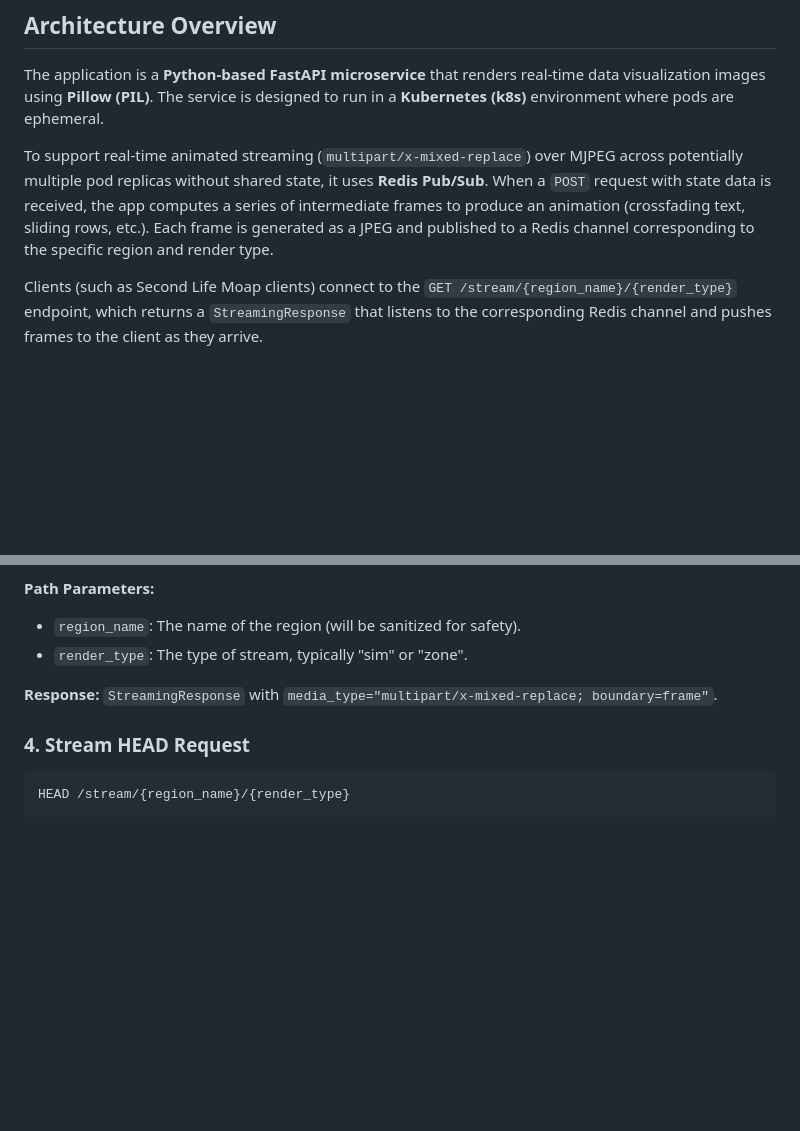
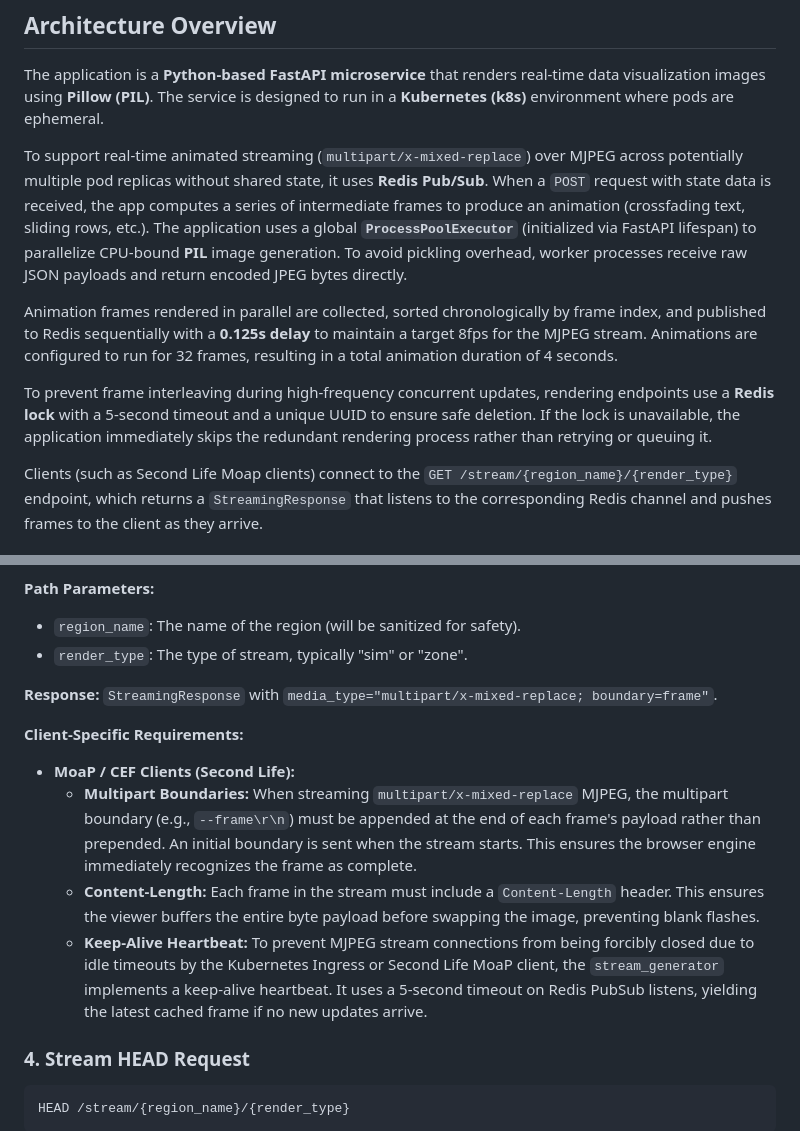
Before and after one commit to ggscott/lscsimg, a Markdown page: API.md, 2 parts joined by grey strips. Drawn GitHub-style; blank space fills up the shorter version.

Commit message:
docs: update API.md with architecture and streaming details
Added technical documentation for:
- ProcessPoolExecutor usage for PIL parallelization
- Redis locking mechanism for preventing frame interleaving
- 8fps animation delay timings
- Client-specific MJPEG stream requirements for MoaP/CEF clients (boundaries, Content-Length, keep-alive heartbeats)

````diff
--- a/API.md
+++ b/API.md
@@ -7,7 +7,11 @@ This document describes the overall architecture, application interface, and API
 The application is a **Python-based FastAPI microservice** that renders real-time data visualization images using **Pillow (PIL)**. The service is designed to run in a **Kubernetes (k8s)** environment where pods are ephemeral.
 
 To support real-time animated streaming (`multipart/x-mixed-replace`) over MJPEG across potentially multiple pod replicas without shared state, it uses **Redis Pub/Sub**.
-When a `POST` request with state data is received, the app computes a series of intermediate frames to produce an animation (crossfading text, sliding rows, etc.). Each frame is generated as a JPEG and published to a Redis channel corresponding to the specific region and render type.
+When a `POST` request with state data is received, the app computes a series of intermediate frames to produce an animation (crossfading text, sliding rows, etc.). The application uses a global **`ProcessPoolExecutor`** (initialized via FastAPI lifespan) to parallelize CPU-bound **PIL** image generation. To avoid pickling overhead, worker processes receive raw JSON payloads and return encoded JPEG bytes directly.
+
+Animation frames rendered in parallel are collected, sorted chronologically by frame index, and published to Redis sequentially with a **0.125s delay** to maintain a target 8fps for the MJPEG stream. Animations are configured to run for 32 frames, resulting in a total animation duration of 4 seconds.
+
+To prevent frame interleaving during high-frequency concurrent updates, rendering endpoints use a **Redis lock** with a 5-second timeout and a unique UUID to ensure safe deletion. If the lock is unavailable, the application immediately skips the redundant rendering process rather than retrying or queuing it.
 
 Clients (such as Second Life Moap clients) connect to the `GET /stream/{region_name}/{render_type}` endpoint, which returns a `StreamingResponse` that listens to the corresponding Redis channel and pushes frames to the client as they arrive.
 
@@ -79,6 +83,12 @@ Upon connection, it attempts to fetch the latest cached frame for the region. Th
 **Response:**
 `StreamingResponse` with `media_type="multipart/x-mixed-replace; boundary=frame"`.
 
+**Client-Specific Requirements:**
+- **MoaP / CEF Clients (Second Life):**
+  - **Multipart Boundaries:** When streaming `multipart/x-mixed-replace` MJPEG, the multipart boundary (e.g., `--frame\r\n`) must be appended at the end of each frame's payload rather than prepended. An initial boundary is sent when the stream starts. This ensures the browser engine immediately recognizes the frame as complete.
+  - **Content-Length:** Each frame in the stream must include a `Content-Length` header. This ensures the viewer buffers the entire byte payload before swapping the image, preventing blank flashes.
+  - **Keep-Alive Heartbeat:** To prevent MJPEG stream connections from being forcibly closed due to idle timeouts by the Kubernetes Ingress or Second Life MoaP client, the `stream_generator` implements a keep-alive heartbeat. It uses a 5-second timeout on Redis PubSub listens, yielding the latest cached frame if no new updates arrive.
+
 ### 4. Stream HEAD Request
 ```http
 HEAD /stream/{region_name}/{render_type}
````
